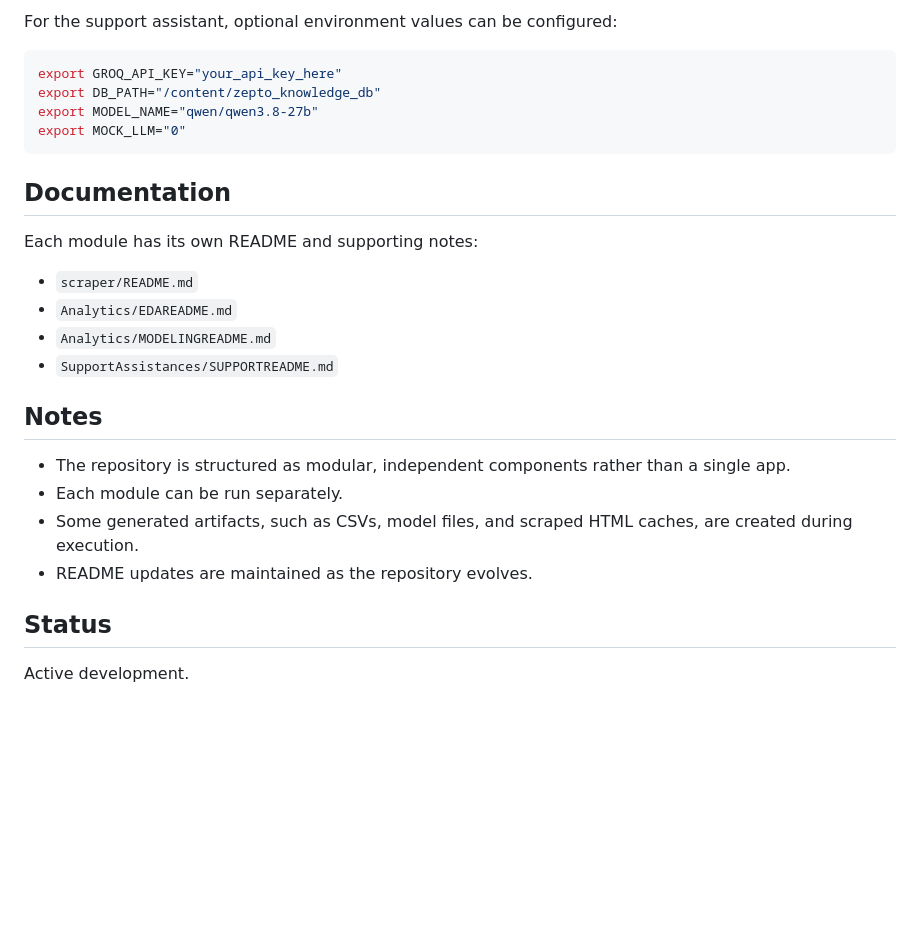
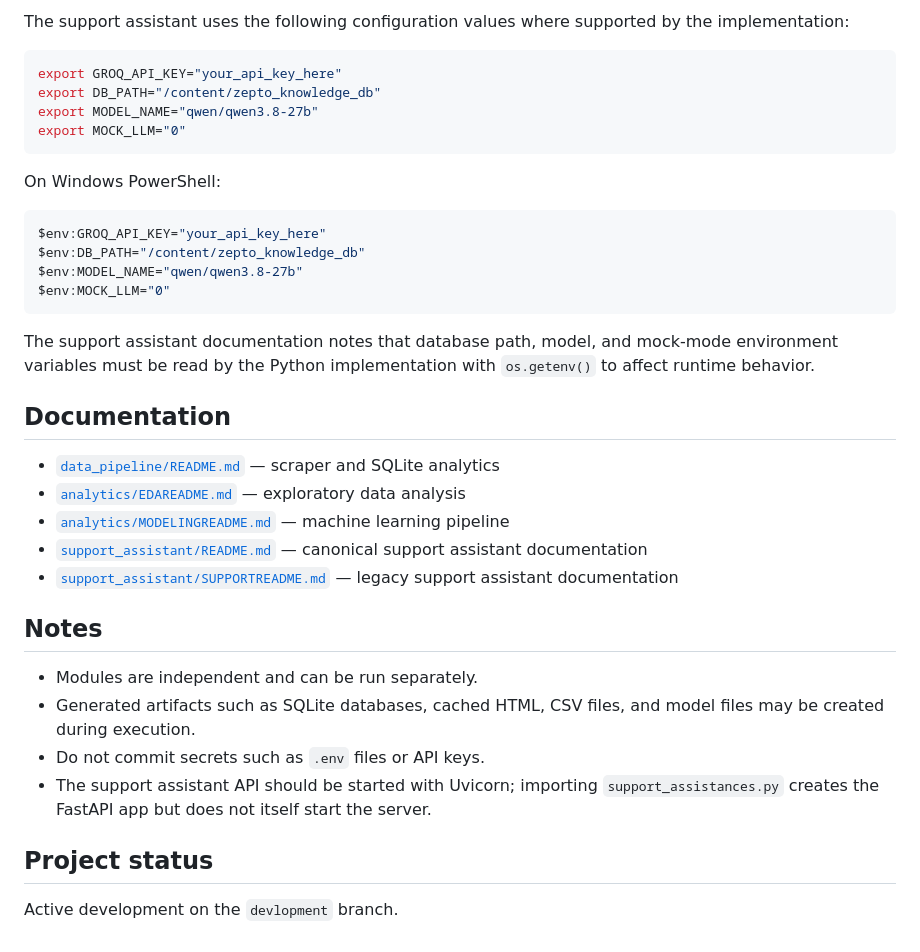
Before and after one commit to lionking911/Zepto, a Markdown page: README.md, the part around one of its changes. Drawn GitHub-style; blank space fills up the shorter version.

````diff
--- a/README.md
+++ b/README.md
@@ -108,5 +181,5 @@ source .venv/bin/activate   # Windows: .venv\Scripts\activate
 
-For the support assistant, optional environment values can be configured:
+The support assistant uses the following configuration values where supported by the implementation:
 
 ```bash
 export GROQ_API_KEY="your_api_key_here"
@@ -115,22 +188,32 @@ export MODEL_NAME="qwen/qwen3.8-27b"
 export MOCK_LLM="0"
 ```
 
+On Windows PowerShell:
+
+```powershell
+$env:GROQ_API_KEY="your_api_key_here"
+$env:DB_PATH="/content/zepto_knowledge_db"
+$env:MODEL_NAME="qwen/qwen3.8-27b"
+$env:MOCK_LLM="0"
+```
+
+The support assistant documentation notes that database path, model, and mock-mode environment variables must be read by the Python implementation with `os.getenv()` to affect runtime behavior.
+
 ## Documentation
 
-Each module has its own README and supporting notes:
-
-- `scraper/README.md`
-- `Analytics/EDAREADME.md`
-- `Analytics/MODELINGREADME.md`
-- `SupportAssistances/SUPPORTREADME.md`
+- [`data_pipeline/README.md`](data_pipeline/README.md) — scraper and SQLite analytics
+- [`analytics/EDAREADME.md`](analytics/EDAREADME.md) — exploratory data analysis
+- [`analytics/MODELINGREADME.md`](analytics/MODELINGREADME.md) — machine learning pipeline
+- [`support_assistant/README.md`](support_assistant/README.md) — canonical support assistant documentation
+- [`support_assistant/SUPPORTREADME.md`](support_assistant/SUPPORTREADME.md) — legacy support assistant documentation
 
 ## Notes
 
-- The repository is structured as modular, independent components rather than a single app.
-- Each module can be run separately.
-- Some generated artifacts, such as CSVs, model files, and scraped HTML caches, are created during execution.
-- README updates are maintained as the repository evolves.
+- Modules are independent and can be run separately.
+- Generated artifacts such as SQLite databases, cached HTML, CSV files, and model files may be created during execution.
+- Do not commit secrets such as `.env` files or API keys.
+- The support assistant API should be started with Uvicorn; importing `support_assistances.py` creates the FastAPI app but does not itself start the server.
 
-## Status
+## Project status
 
-Active development.
+Active development on the `devlopment` branch.
````
Also changed, not shown: other parts of README.md (+120 -47 lines).
